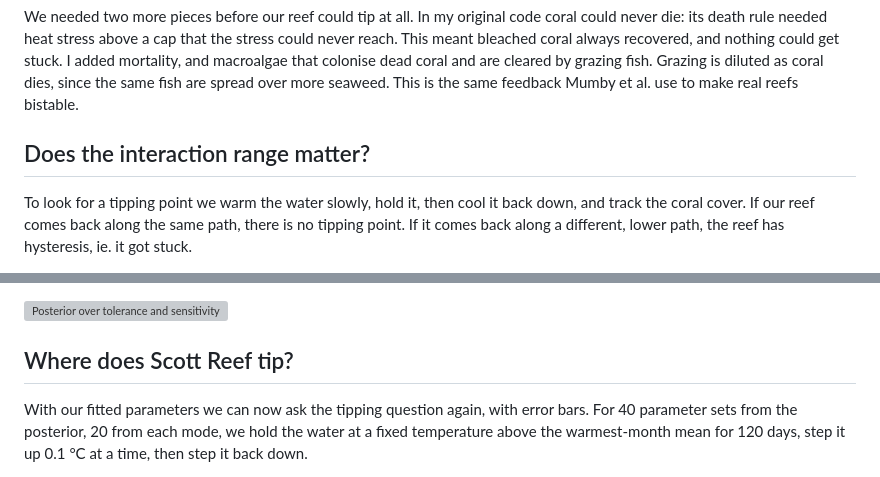
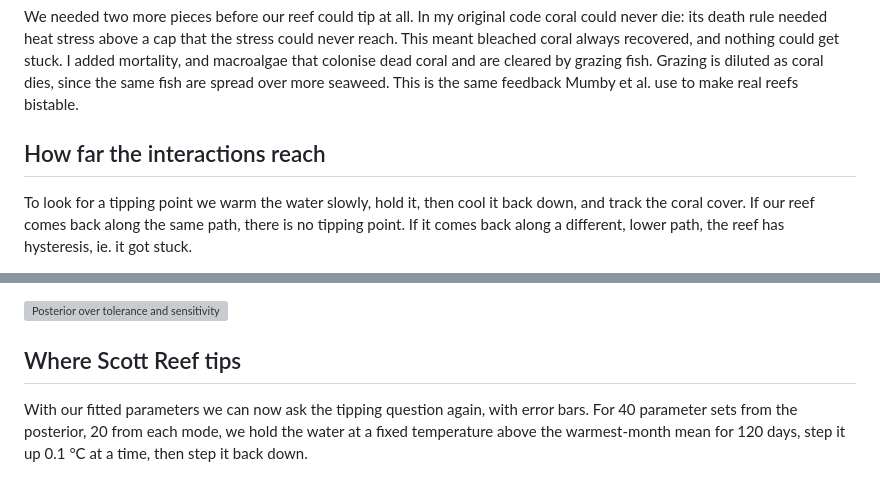
Before and after one commit to kevingrainger/Portfolio, a Markdown page: 001-coral-reef-tipping-points/README.md, 2 parts joined by grey strips. Drawn GitHub-style; grey boxes are pictures that could not be loaded.

```diff
--- a/001-coral-reef-tipping-points/README.md
+++ b/001-coral-reef-tipping-points/README.md
@@ -39,7 +39,7 @@ NOAA expects significant bleaching from about 4 DHW and mortality from about 8.
 
 We needed two more pieces before our reef could tip at all. In my original code coral could never die: its death rule needed heat stress above a cap that the stress could never reach. This meant bleached coral always recovered, and nothing could get stuck. I added mortality, and macroalgae that colonise dead coral and are cleared by grazing fish. Grazing is diluted as coral dies, since the same fish are spread over more seaweed. This is the same feedback Mumby et al. use to make real reefs bistable.
 
-## Does the interaction range matter?
+## How far the interactions reach
 
 To look for a tipping point we warm the water slowly, hold it, then cool it back down, and track the coral cover. If our reef comes back along the same path, there is no tipping point. If it comes back along a different, lower path, the reef has hysteresis, ie. it got stuck.
 
@@ -79,7 +79,7 @@ The two reefs disagree earlier in the summer. By 1 February the sensitive reef h
 
 ![Posterior over tolerance and sensitivity](figures/fig9_tolerance.png)
 
-## Where does Scott Reef tip?
+## Where Scott Reef tips
 
 With our fitted parameters we can now ask the tipping question again, with error bars. For 40 parameter sets from the posterior, 20 from each mode, we hold the water at a fixed temperature above the warmest-month mean for 120 days, step it up 0.1 °C at a time, then step it back down.
 
```
Also changed, not shown: 013-coffee-forward-curves/README.md (+1 -1 lines).
